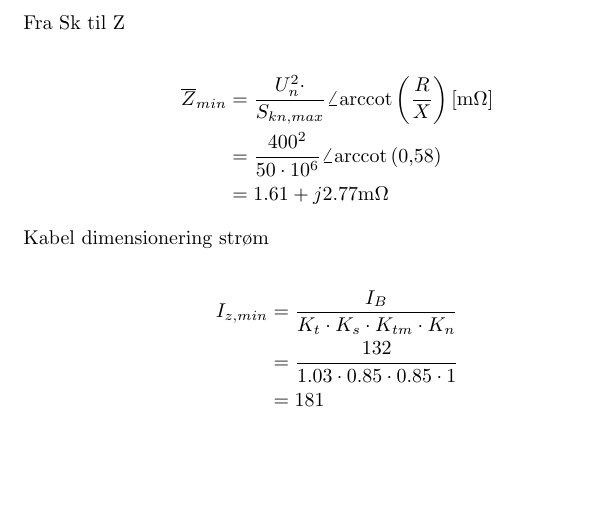
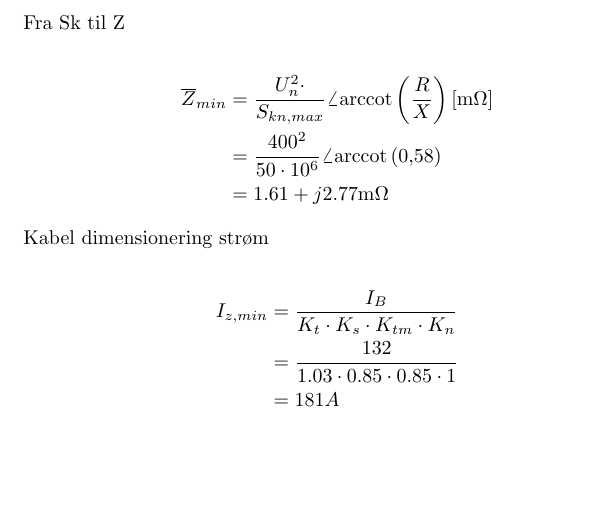
Before and after one commit to Enliden/ElektroCalc, a LaTeX document (Eksempler/Test-Suite-latex-regner.tex, which reads Formler/Common/I-henført.tex, Formler/Common/Iz-min-kabeldim-par.tex, Formler/Common/Iz-min-kabeldim.tex): part of page 1 of 6, cut so that both start at the same text. Compiled offline with pdfLaTeX.

Commit message:
Rettelser under eksammen

```diff
--- a/Formler/Common/I-henført.tex
+++ b/Formler/Common/I-henført.tex
@@ -23,7 +23,7 @@
 \FPifzero{#5}
 \begin{equation*}
 	\begin{split}
-		I'_{#4} 	&= I_{#4} \cdot \frac{U_{prim}}{U_{sek}}\\
+		I_{#4} 	&= I'_{#4} \cdot \frac{U_{prim}}{U_{sek}}\\
 					&= \I \cdot \frac{\Up}{\Us}\\
 					&= \ISP A
 	\end{split}
--- a/Formler/Common/Iz-min-kabeldim-par.tex
+++ b/Formler/Common/Iz-min-kabeldim-par.tex
@@ -25,15 +25,15 @@
 % Her laver jeg en if/else hvor jeg kigger på spændingen. Er spændingen over 500 V, Regner vi med Kd (dybden i jorden). Er den under kan det være at vi regner på overharmoniske strømme
 \FPifgt{\Un}{500}%
 \begin{align*}
-        I_{z,min} 	&= \frac{I_{B} / n}{K_{t} \cdot K_{s} \cdot K_{tm} \cdot K_{d}}\\
+        I_{z,min,par} 	&= \frac{I_{B} / n}{K_{t} \cdot K_{s} \cdot K_{tm} \cdot K_{d}}\\
         			&= \frac{\Ib / \Kab}{\Kt \cdot \Ks \cdot \Ktm \cdot \Kd} \\
-        			&= \Iz\\
+        			&= \Iz A\\
 \end{align*}
 \else
 \begin{align*}
-        I_{z,min} 	&= \frac{I_{B} / n}{K_{t} \cdot K_{s} \cdot K_{tm} \cdot K_{n}} \\
+        I_{z,min,par} 	&= \frac{I_{B} / n}{K_{t} \cdot K_{s} \cdot K_{tm} \cdot K_{n}} \\
         			&= \frac{\Ib / \Kab}{\Kt \cdot \Ks \cdot \Ktm \cdot \Kn} \\
-        			&= \Iz \unit{\enhed{}}\\
+        			&= \Iz A\\
 \end{align*}
 \fi
 }
--- a/Formler/Common/Iz-min-kabeldim.tex
+++ b/Formler/Common/Iz-min-kabeldim.tex
@@ -25,13 +25,13 @@
 \begin{align*}
         I_{z,min} 	&= \frac{I_{B}}{K_{t} \cdot K_{s} \cdot K_{tm} \cdot K_{d}}\\
         			&= \frac{\Ib}{\Kt \cdot \Ks \cdot \Ktm \cdot \Kd} \\
-        			&= \Iz\\
+        			&= \Iz A\\
 \end{align*}
 \else
 \begin{align*}
         I_{z,min} 	&= \frac{I_{B}}{K_{t} \cdot K_{s} \cdot K_{tm} \cdot K_{n}} \\
         			&= \frac{\Ib}{\Kt \cdot \Ks \cdot \Ktm \cdot \Kn} \\
-        			&= \Iz\\
+        			&= \Iz A\\
 \end{align*}
 \fi
 }
--- a/Formler/Common/spændingsfaldsum.tex
+++ b/Formler/Common/spændingsfaldsum.tex
@@ -60,7 +60,7 @@
 \FPeval\antaltestfire{\fire + \yepET + \yepTO + \yepTRE}
 \FPifzero{\antaltestfire}
 \begin{align*}
-	U_{#2} 	&= \Delta U_{1} + \Delta U_{2} + \Delta U_{3} \\
+	\Delta U_{#2} 	&= \Delta U_{\Nam[1]} + \Delta U_{\Nam[2]} + \Delta U_{\Nam[3]} \\
 	&= \et + \to + \tre\\
 	&=\tot \%
 \end{align*}
--- a/Formler/Forsyning/KB-kontrol-strøm.tex
+++ b/Formler/Forsyning/KB-kontrol-strøm.tex
@@ -14,7 +14,7 @@
 	\FPeval\sqTre{root(2,3)}
 
 	%Udregn tiden
-	\FPeval\gennemslip{round(\ikmax * root(2,(\thak-\tEgen)):0)}
+	\FPeval\gennemslip{round(\ikmax * root(2,(\thak+\tEgen)):0)}
 
 	\def\truefalse{}
 
```
Also changed, not shown: Oversigt.md (+1 -8 lines).
